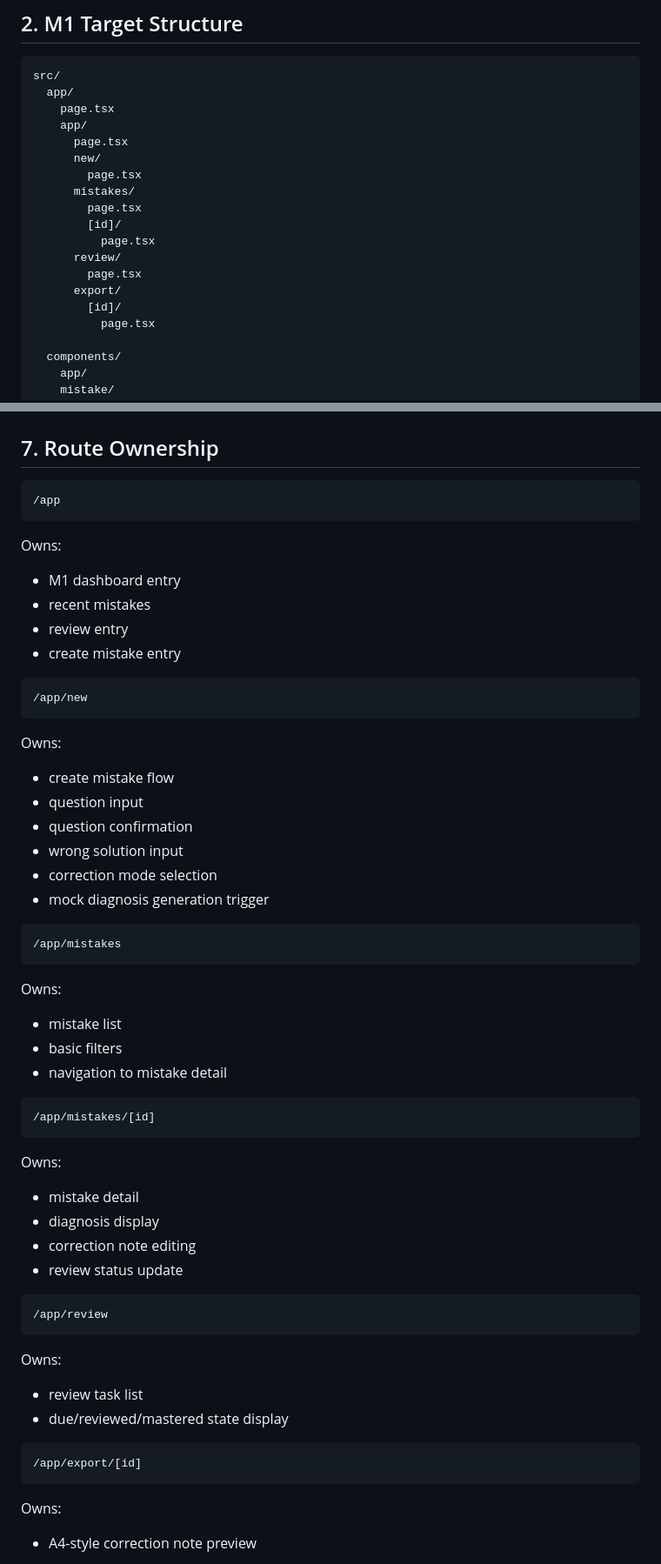
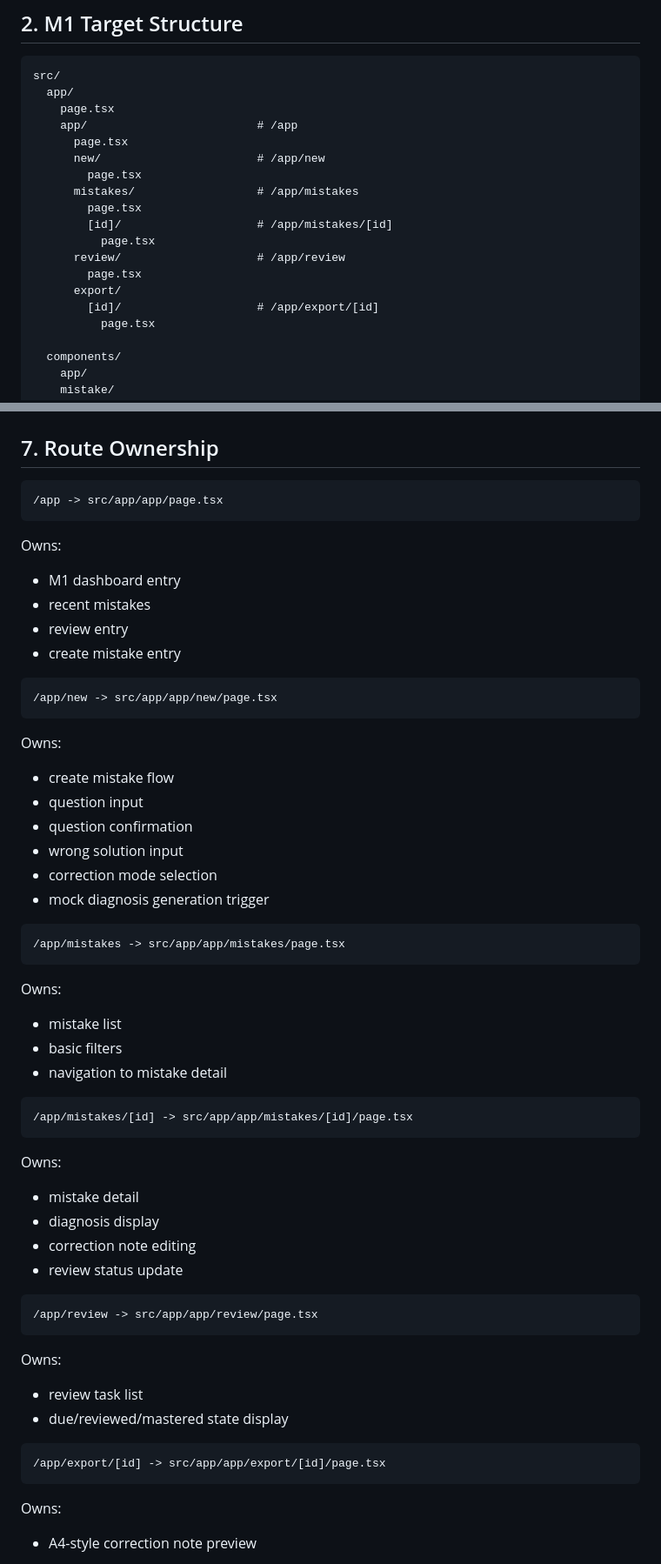
Before and after one commit to shaynezhou037-ship-it/Syncmate, a Markdown page: docs/engineering/02_FOLDER_STRUCTURE.md, 2 parts joined by grey strips. Shown at 87% size. GitHub-like rendering.

Commit message:
修正点：统一 app/ 目录结构与路由表的矛盾

````diff
--- a/docs/engineering/02_FOLDER_STRUCTURE.md
+++ b/docs/engineering/02_FOLDER_STRUCTURE.md
@@ -40,18 +40,18 @@ Runtime validation belongs to `docs/ai/10_RUNTIME_VALIDATION.md`.
 src/
   app/
     page.tsx
-    app/
+    app/                         # /app
       page.tsx
-      new/
+      new/                       # /app/new
         page.tsx
-      mistakes/
+      mistakes/                  # /app/mistakes
         page.tsx
-        [id]/
+        [id]/                    # /app/mistakes/[id]
           page.tsx
-      review/
+      review/                    # /app/review
         page.tsx
       export/
-        [id]/
+        [id]/                    # /app/export/[id]
           page.tsx
 
   components/
@@ -448,7 +448,7 @@ Do not create these unless a later stage explicitly changes the project scope.
 ## 7. Route Ownership
 
 ```txt
-/app
+/app -> src/app/app/page.tsx
 ```
 
 Owns:
@@ -459,7 +459,7 @@ Owns:
 * create mistake entry
 
 ```txt
-/app/new
+/app/new -> src/app/app/new/page.tsx
 ```
 
 Owns:
@@ -472,7 +472,7 @@ Owns:
 * mock diagnosis generation trigger
 
 ```txt
-/app/mistakes
+/app/mistakes -> src/app/app/mistakes/page.tsx
 ```
 
 Owns:
@@ -482,7 +482,7 @@ Owns:
 * navigation to mistake detail
 
 ```txt
-/app/mistakes/[id]
+/app/mistakes/[id] -> src/app/app/mistakes/[id]/page.tsx
 ```
 
 Owns:
@@ -493,7 +493,7 @@ Owns:
 * review status update
 
 ```txt
-/app/review
+/app/review -> src/app/app/review/page.tsx
 ```
 
 Owns:
@@ -502,7 +502,7 @@ Owns:
 * due/reviewed/mastered state display
 
 ```txt
-/app/export/[id]
+/app/export/[id] -> src/app/app/export/[id]/page.tsx
 ```
 
 Owns:
````
